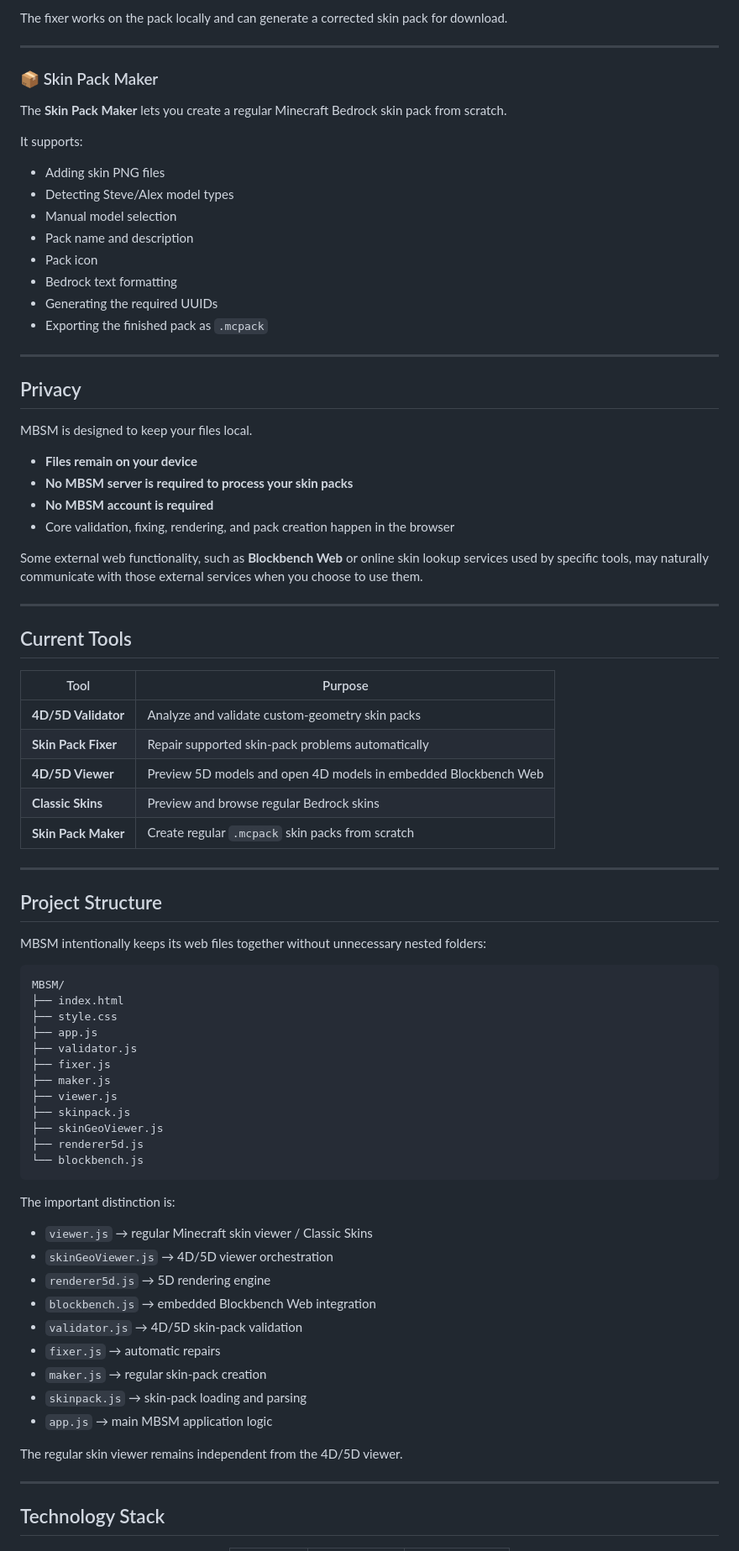
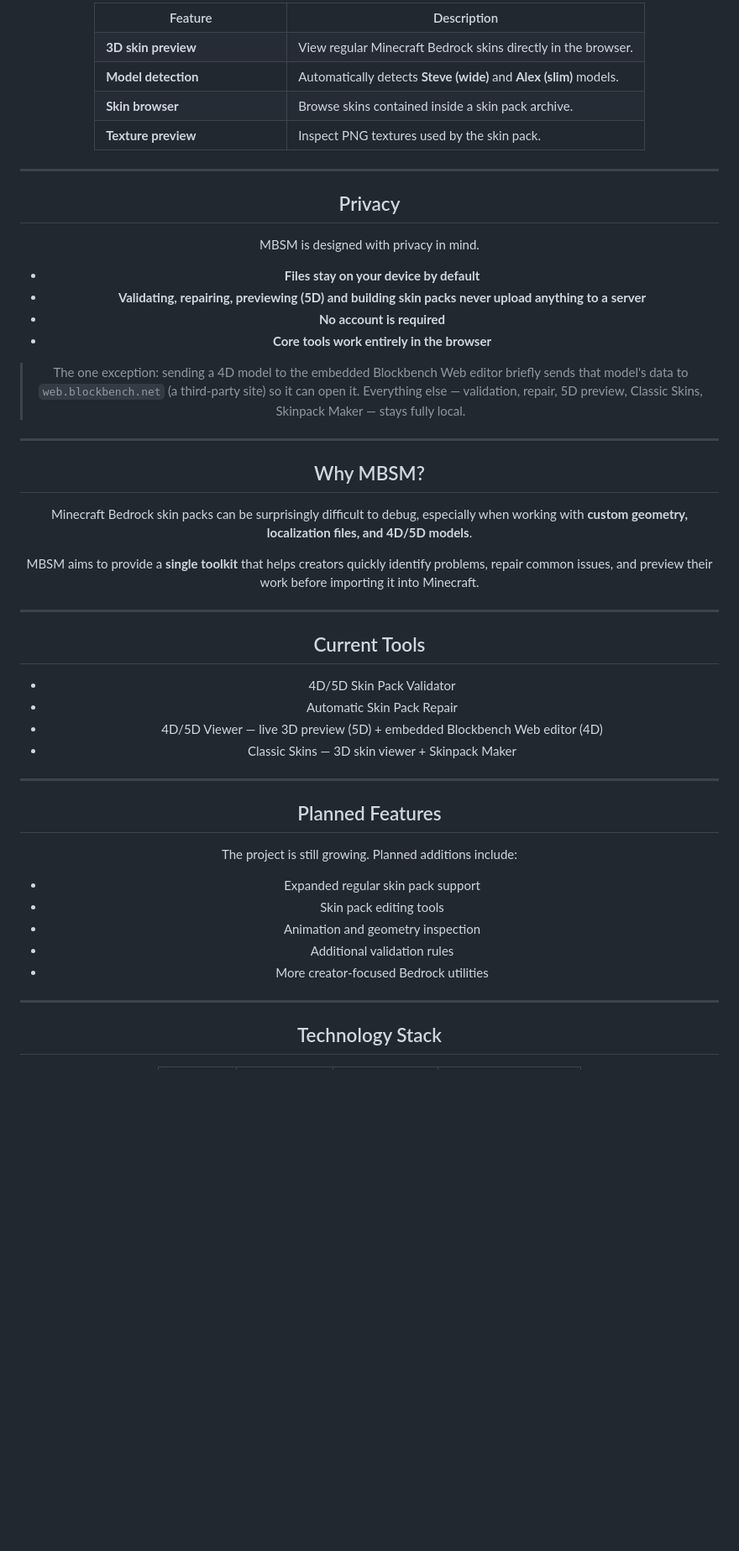
Before and after one commit to Darktubbie/MB4DL, a Markdown page: README.md, the part around one of its changes. Shown at 84% size. Drawn GitHub-style; blank space fills up the shorter version.

````diff
--- a/README.md
+++ b/README.md
@@ -90,85 +40,50 @@ Depending on the detected issue, the fixer can help with things such as:
-The fixer works on the pack locally and can generate a corrected skin pack for download.
-
----
-
-### 📦 Skin Pack Maker
-
-The **Skin Pack Maker** lets you create a regular Minecraft Bedrock skin pack from scratch.
-
-It supports:
-
-- Adding skin PNG files
-- Detecting Steve/Alex model types
-- Manual model selection
-- Pack name and description
-- Pack icon
-- Bedrock text formatting
-- Generating the required UUIDs
-- Exporting the finished pack as `.mcpack`
+<table><tr><th width='35%'>Feature</th><th>Description</th></tr><tr><td><strong>3D skin preview</strong></td><td>View regular Minecraft Bedrock skins directly in the browser.</td></tr><tr><td><strong>Model detection</strong></td><td>Automatically detects <strong>Steve (wide)</strong> and <strong>Alex (slim)</strong> models.</td></tr><tr><td><strong>Skin browser</strong></td><td>Browse skins contained inside a skin pack archive.</td></tr><tr><td><strong>Texture preview</strong></td><td>Inspect PNG textures used by the skin pack.</td></tr></table>
 
 ---
 
 ## Privacy
 
-MBSM is designed to keep your files local.
+MBSM is designed with privacy in mind.
 
-- **Files remain on your device**
-- **No MBSM server is required to process your skin packs**
-- **No MBSM account is required**
-- Core validation, fixing, rendering, and pack creation happen in the browser
+* **Files stay on your device by default**
+* **Validating, repairing, previewing (5D) and building skin packs never upload anything to a server**
+* **No account is required**
+* **Core tools work entirely in the browser**
 
-Some external web functionality, such as **Blockbench Web** or online skin lookup services used by specific tools, may naturally communicate with those external services when you choose to use them.
+> The one exception: sending a 4D model to the embedded Blockbench Web editor briefly sends that model's data to `web.blockbench.net` (a third-party site) so it can open it. Everything else — validation, repair, 5D preview, Classic Skins, Skinpack Maker — stays fully local.
+
+---
+
+## Why MBSM?
+
+Minecraft Bedrock skin packs can be surprisingly difficult to debug, especially when working with **custom geometry, localization files, and 4D/5D models**.
+
+MBSM aims to provide a **single toolkit** that helps creators quickly identify problems, repair common issues, and preview their work before importing it into Minecraft.
 
 ---
 
 ## Current Tools
 
-| Tool | Purpose |
-|---|---|
-| **4D/5D Validator** | Analyze and validate custom-geometry skin packs |
-| **Skin Pack Fixer** | Repair supported skin-pack problems automatically |
-| **4D/5D Viewer** | Preview 5D models and open 4D models in embedded Blockbench Web |
-| **Classic Skins** | Preview and browse regular Bedrock skins |
-| **Skin Pack Maker** | Create regular `.mcpack` skin packs from scratch |
+* 4D/5D Skin Pack Validator
+* Automatic Skin Pack Repair
+* 4D/5D Viewer — live 3D preview (5D) + embedded Blockbench Web editor (4D)
+* Classic Skins — 3D skin viewer + Skinpack Maker
 
 ---
 
-## Project Structure
+## Planned Features
 
-MBSM intentionally keeps its web files together without unnecessary nested folders:
+The project is still growing. Planned additions include:
 
-```text
-MBSM/
-├── index.html
-├── style.css
-├── app.js
-├── validator.js
-├── fixer.js
-├── maker.js
-├── viewer.js
-├── skinpack.js
-├── skinGeoViewer.js
-├── renderer5d.js
-└── blockbench.js
-```
-
-The important distinction is:
-
-- `viewer.js` → regular Minecraft skin viewer / Classic Skins
-- `skinGeoViewer.js` → 4D/5D viewer orchestration
-- `renderer5d.js` → 5D rendering engine
-- `blockbench.js` → embedded Blockbench Web integration
-- `validator.js` → 4D/5D skin-pack validation
-- `fixer.js` → automatic repairs
-- `maker.js` → regular skin-pack creation
-- `skinpack.js` → skin-pack loading and parsing
-- `app.js` → main MBSM application logic
-
-The regular skin viewer remains independent from the 4D/5D viewer.
+* Expanded regular skin pack support
+* Skin pack editing tools
+* Animation and geometry inspection
+* Additional validation rules
+* More creator-focused Bedrock utilities
 
 ---
 
 ## Technology Stack
 
-<div align="center">
+<div align='center'>
 
````
Also changed, not shown: other parts of README.md (+24 -98 lines).
